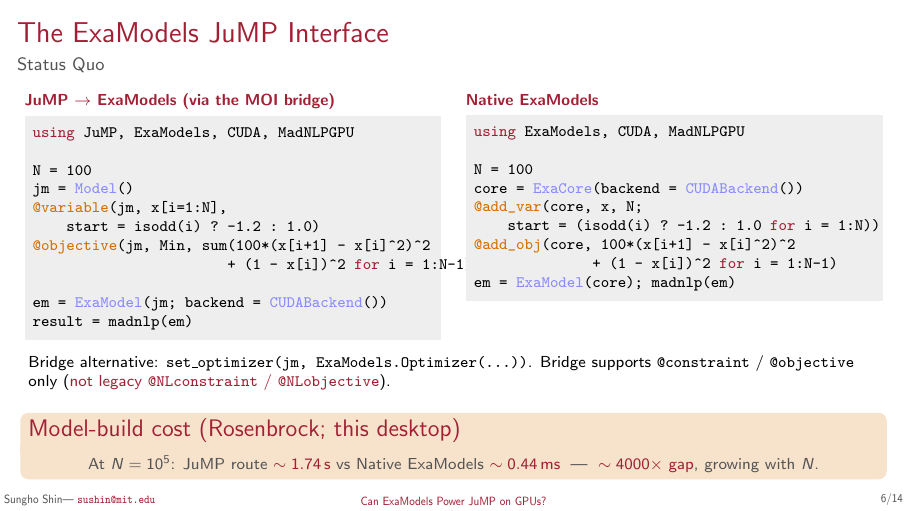
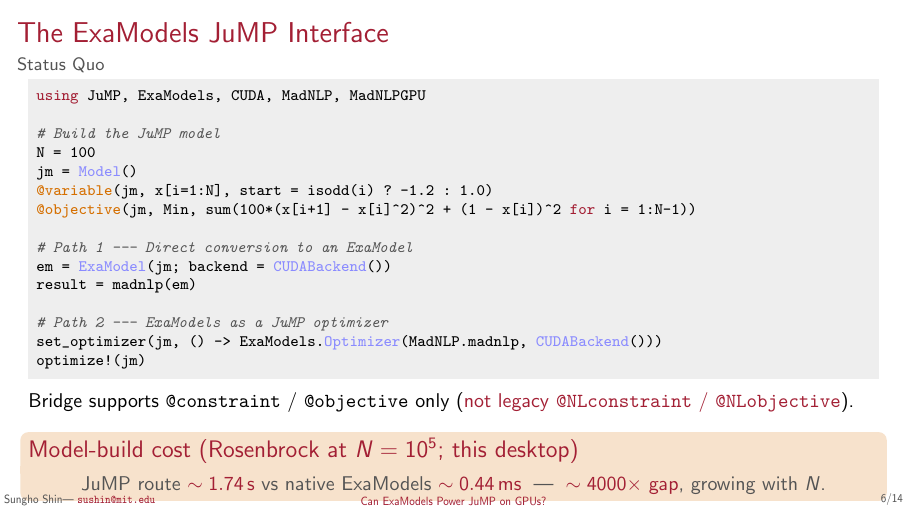
Before and after one commit to sshin23/slides-jump-dev-2026, LaTeX slides (main.tex): page 9 of 42. Compiled offline with pdfLaTeX.

Commit message:
Interface slide: collapse to one code snippet showing model + two paths
Per Sungho: drop the side-by-side syntax comparison on page 5 (native
ExaModels syntax is already shown on the "What is ExaModels?" intro
slide). Just present the JuMP model, then path 1 (direct conversion)
and path 2 (ExaModels as JuMP optimizer) in a single code snippet,
shown together rather than in stacked alternative blocks.

Below the code:
- one-liner about the bridge @constraint/@objective scope
- timing punchline (overlay 2): "JuMP route ~1.74 s vs native ExaModels
  ~0.44 ms, ~4000x gap, growing with N" at N=10^5

The native-vs-JuMP timing comparison still lands as the talk's
motivation; native ExaModels was demonstrated on the intro slide so
the comparison reads cleanly without re-showing the native syntax here.

```diff
--- a/main.tex
+++ b/main.tex
@@ -305,46 +305,31 @@ result = madnlp(em)
 % =============================================================
 \begin{frame}[fragile]{The ExaModels JuMP Interface}{Status Quo}
   \scriptsize
-  \begin{columns}[T]
-    \begin{column}{.49\textwidth}
-      \alert{\bfseries JuMP $\to$ ExaModels (via the MOI bridge)}
 \begin{lstlisting}
-using JuMP, ExaModels, CUDA, MadNLPGPU
+using JuMP, ExaModels, CUDA, MadNLP, MadNLPGPU
 
+# Build the JuMP model
 N = 100
 jm = Model()
-@variable(jm, x[i=1:N],
-    start = isodd(i) ? -1.2 : 1.0)
-@objective(jm, Min, sum(100*(x[i+1] - x[i]^2)^2
-                       + (1 - x[i])^2 for i = 1:N-1))
+@variable(jm, x[i=1:N], start = isodd(i) ? -1.2 : 1.0)
+@objective(jm, Min, sum(100*(x[i+1] - x[i]^2)^2 + (1 - x[i])^2 for i = 1:N-1))
 
+# Path 1 --- Direct conversion to an ExaModel
 em = ExaModel(jm; backend = CUDABackend())
 result = madnlp(em)
+
+# Path 2 --- ExaModels as a JuMP optimizer
+set_optimizer(jm, () -> ExaModels.Optimizer(MadNLP.madnlp, CUDABackend()))
+optimize!(jm)
 \end{lstlisting}
-    \end{column}
-    \begin{column}{.49\textwidth}
-      \alert{\bfseries Native ExaModels}
-\begin{lstlisting}
-using ExaModels, CUDA, MadNLPGPU
-
-N = 100
-core = ExaCore(backend = CUDABackend())
-@add_var(core, x, N;
-    start = (isodd(i) ? -1.2 : 1.0 for i = 1:N))
-@add_obj(core, 100*(x[i+1] - x[i]^2)^2
-              + (1 - x[i])^2 for i = 1:N-1)
-em = ExaModel(core); madnlp(em)
-\end{lstlisting}
-    \end{column}
-  \end{columns}
   \smallskip
-  \scriptsize
-  Bridge alternative: \texttt{set\_optimizer(jm, ExaModels.Optimizer(...))}. Bridge supports \texttt{@constraint} / \texttt{@objective} only (\alert{not legacy \texttt{@NLconstraint} / \texttt{@NLobjective}}).
-  \smallskip
+  \small
+  Bridge supports \texttt{@constraint} / \texttt{@objective} only (\alert{not legacy \texttt{@NLconstraint} / \texttt{@NLobjective}}).
+  \medskip
   \visible<2->{
-  \begin{block}{Model-build cost (Rosenbrock; this desktop)}
+  \begin{block}{Model-build cost (Rosenbrock at $N=10^5$; this desktop)}
     \centering
-    At $N=10^5$: JuMP route \alert{$\sim 1.74$\,s} vs Native ExaModels \alert{$\sim 0.44$\,ms} \;---\; \alert{$\sim 4000\times$ gap}, growing with $N$.
+    JuMP route \alert{$\sim 1.74$\,s} vs native ExaModels \alert{$\sim 0.44$\,ms} \;---\; \alert{$\sim 4000\times$ gap}, growing with $N$.
   \end{block}
   }
 \end{frame}
```
